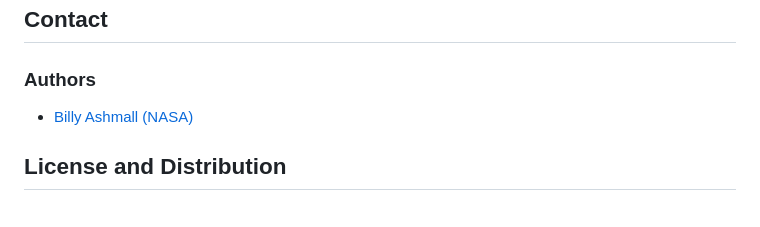
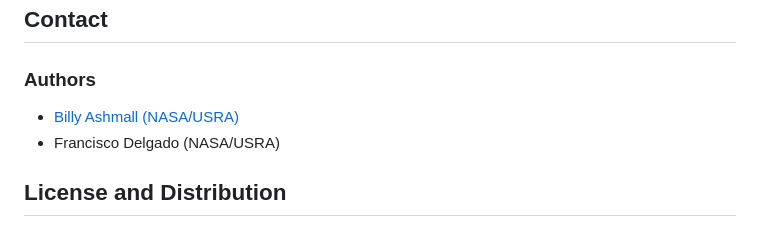
Before and after one commit to SERVIR/SAMS, a Markdown page: README.md, the part around the change. Drawn GitHub-style.

Commit message:
Updated credits

```diff
--- a/README.md
+++ b/README.md
@@ -220,7 +220,8 @@ Now you should be able to run sstart to run the production application.
 
 ### Authors
 
-- [Billy Ashmall (NASA)](mailto:billy.ashmall@nasa.gov)
+- [Billy Ashmall (NASA/USRA)](mailto:billy.ashmall@nasa.gov)
+- Francisco Delgado (NASA/USRA)
 
 ## License and Distribution
 
```
